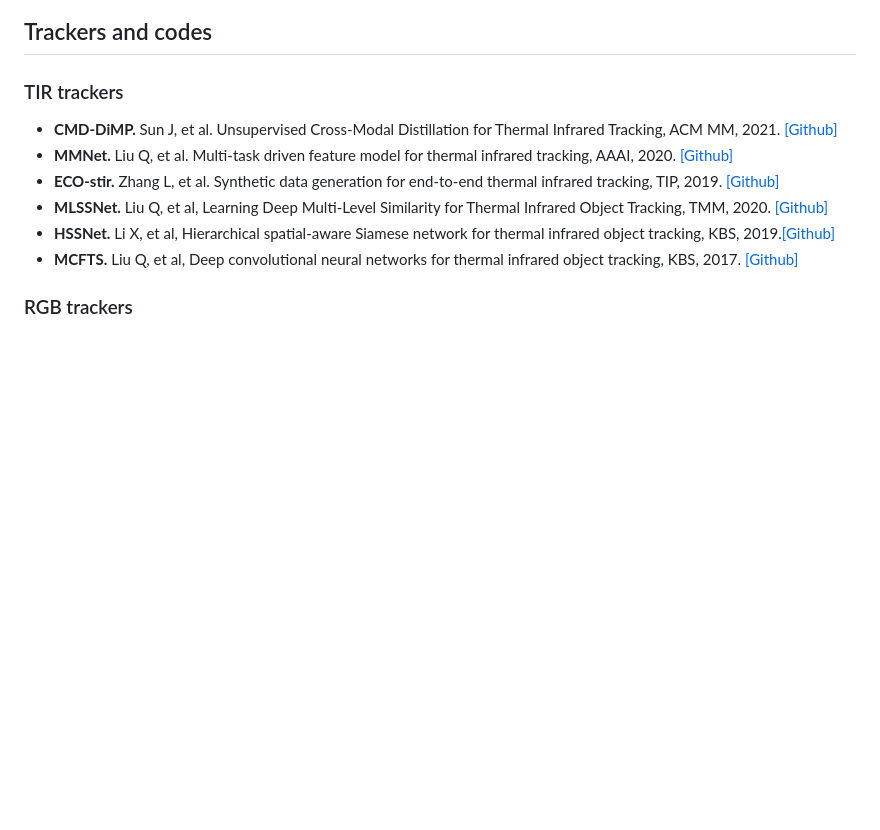
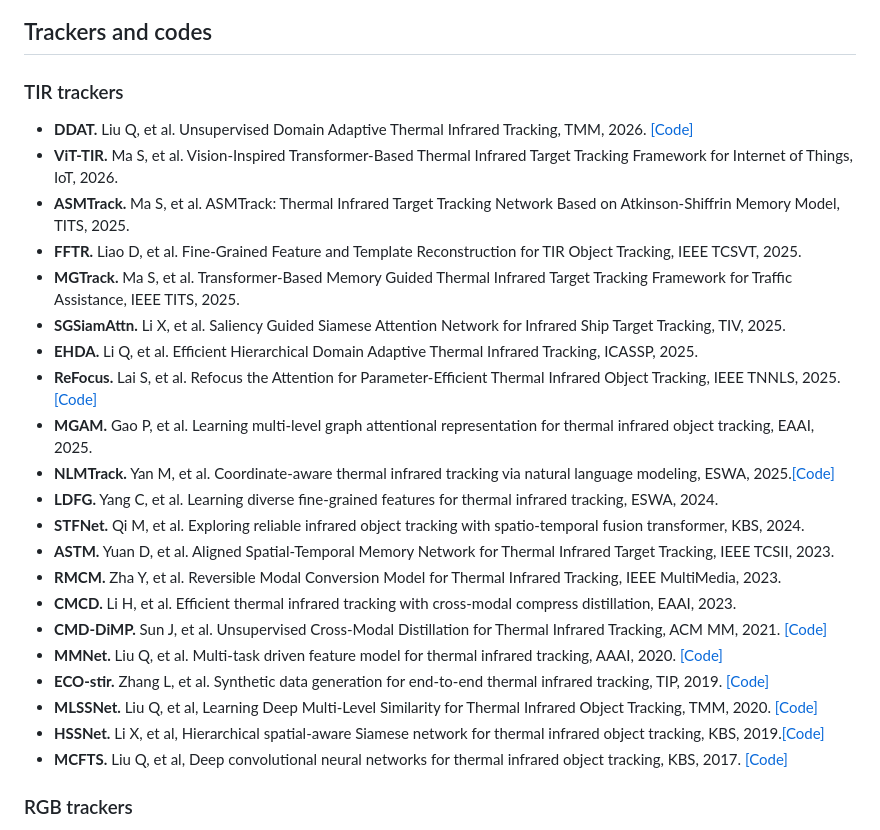
Before and after one commit to QiaoLiuHit/LSOTB-TIR, a Markdown page: README.md, the part around the change. GitHub-like rendering; blank space fills up the shorter version.

```diff
--- a/README.md
+++ b/README.md
@@ -36,12 +36,27 @@ Email: [liuqiao.hit@gmail.com](mailto:liuqiao.hit@gmail.com)
 ![Alt text](./figs/results_OPE_all/results.png)
 ## Trackers and codes
 ### TIR trackers
-* **CMD-DiMP.** Sun J, et al. Unsupervised Cross-Modal Distillation for Thermal Infrared Tracking, ACM MM, 2021. [[Github]](https://github.com/zhanglichao/cmdTIRtracking)
-* **MMNet.**  Liu Q, et al. Multi-task driven feature model for thermal infrared tracking, AAAI, 2020. [[Github]](https://github.com/QiaoLiuHit/MMNet)
-* **ECO-stir.**  Zhang L, et al. Synthetic data generation for end-to-end thermal infrared tracking, TIP, 2019. [[Github]](https://github.com/zhanglichao/generatedTIR_tracking)
-*  **MLSSNet.** Liu Q, et al, Learning Deep Multi-Level Similarity for Thermal Infrared Object Tracking, TMM, 2020. [[Github]](https://github.com/QiaoLiuHit/MLSSNet)
-*  **HSSNet.**  Li X, et al, Hierarchical spatial-aware Siamese network for thermal infrared object tracking, KBS, 2019.[[Github]](https://github.com/QiaoLiuHit/HSSNet)
-*  **MCFTS.** Liu Q, et al, Deep convolutional neural networks for thermal infrared object tracking, KBS, 2017. [[Github]](https://github.com/QiaoLiuHit/MCFTS)
+* **DDAT.**  Liu Q, et al. Unsupervised Domain Adaptive Thermal Infrared Tracking, TMM, 2026. [[Code]](https://github.com/QiaoLiuHit/DDAT)
+* **ViT-TIR.** Ma S, et al. Vision-Inspired Transformer-Based Thermal Infrared Target Tracking Framework for Internet of Things, IoT, 2026.
+* **ASMTrack.** Ma S, et al. ASMTrack: Thermal Infrared Target Tracking Network Based on Atkinson-Shiffrin Memory Model, TITS, 2025.
+* **FFTR.** Liao D, et al. Fine-Grained Feature and Template Reconstruction for TIR Object Tracking, IEEE TCSVT, 2025.
+* **MGTrack.** Ma S, et al. Transformer-Based Memory Guided Thermal Infrared Target Tracking Framework for Traffic Assistance, IEEE TITS, 2025.
+* **SGSiamAttn.** Li X, et al. Saliency Guided Siamese Attention Network for Infrared Ship Target Tracking, TIV, 2025.
+* **EHDA.** Li Q, et al. Efficient Hierarchical Domain Adaptive Thermal Infrared Tracking, ICASSP, 2025.
+* **ReFocus.** Lai S, et al. Refocus the Attention for Parameter-Efficient Thermal Infrared Object Tracking, IEEE TNNLS, 2025.[[Code]](https://github.com/laisimiao/ReFocus_TIR_Tracking)
+* **MGAM.** Gao P, et al. Learning multi-level graph attentional representation for thermal infrared object tracking, EAAI, 2025.
+* **NLMTrack.** Yan M, et al. Coordinate-aware thermal infrared tracking via natural language modeling, ESWA, 2025.[[Code]](https://github.com/ELOESZHANG/NLMTrack)
+* **LDFG.** Yang C, et al. Learning diverse fine-grained features for thermal infrared tracking, ESWA, 2024.
+* **STFNet.** Qi M, et al. Exploring reliable infrared object tracking with spatio-temporal fusion transformer, KBS, 2024.
+* **ASTM.** Yuan D, et al. Aligned Spatial-Temporal Memory Network for Thermal Infrared Target Tracking, IEEE TCSII, 2023.
+* **RMCM.** Zha Y, et al. Reversible Modal Conversion Model for Thermal Infrared Tracking, IEEE MultiMedia, 2023.
+* **CMCD.** Li H, et al. Efficient thermal infrared tracking with cross-modal compress distillation, EAAI, 2023.
+* **CMD-DiMP.** Sun J, et al. Unsupervised Cross-Modal Distillation for Thermal Infrared Tracking, ACM MM, 2021. [[Code]](https://github.com/zhanglichao/cmdTIRtracking)
+* **MMNet.**  Liu Q, et al. Multi-task driven feature model for thermal infrared tracking, AAAI, 2020. [[Code]](https://github.com/QiaoLiuHit/MMNet)
+* **ECO-stir.**  Zhang L, et al. Synthetic data generation for end-to-end thermal infrared tracking, TIP, 2019. [[Code]](https://github.com/zhanglichao/generatedTIR_tracking)
+*  **MLSSNet.** Liu Q, et al, Learning Deep Multi-Level Similarity for Thermal Infrared Object Tracking, TMM, 2020. [[Code]](https://github.com/QiaoLiuHit/MLSSNet)
+*  **HSSNet.**  Li X, et al, Hierarchical spatial-aware Siamese network for thermal infrared object tracking, KBS, 2019.[[Code]](https://github.com/QiaoLiuHit/HSSNet)
+*  **MCFTS.** Liu Q, et al, Deep convolutional neural networks for thermal infrared object tracking, KBS, 2017. [[Code]](https://github.com/QiaoLiuHit/MCFTS)
 ### RGB trackers
 * **ECO.** Danelljan M, et al, ECO: efficient convolution operators for tracking, CVPR, 2017. [[Github]](https://github.com/martin-danelljan/ECO)
 *  **DeepSTRCF.** Li F et al, Learning spatial-temporal regularized correlation filters for visual tracking, CVPR, 2018. [[Github]](https://github.com/lifeng9472/STRCF)
```
